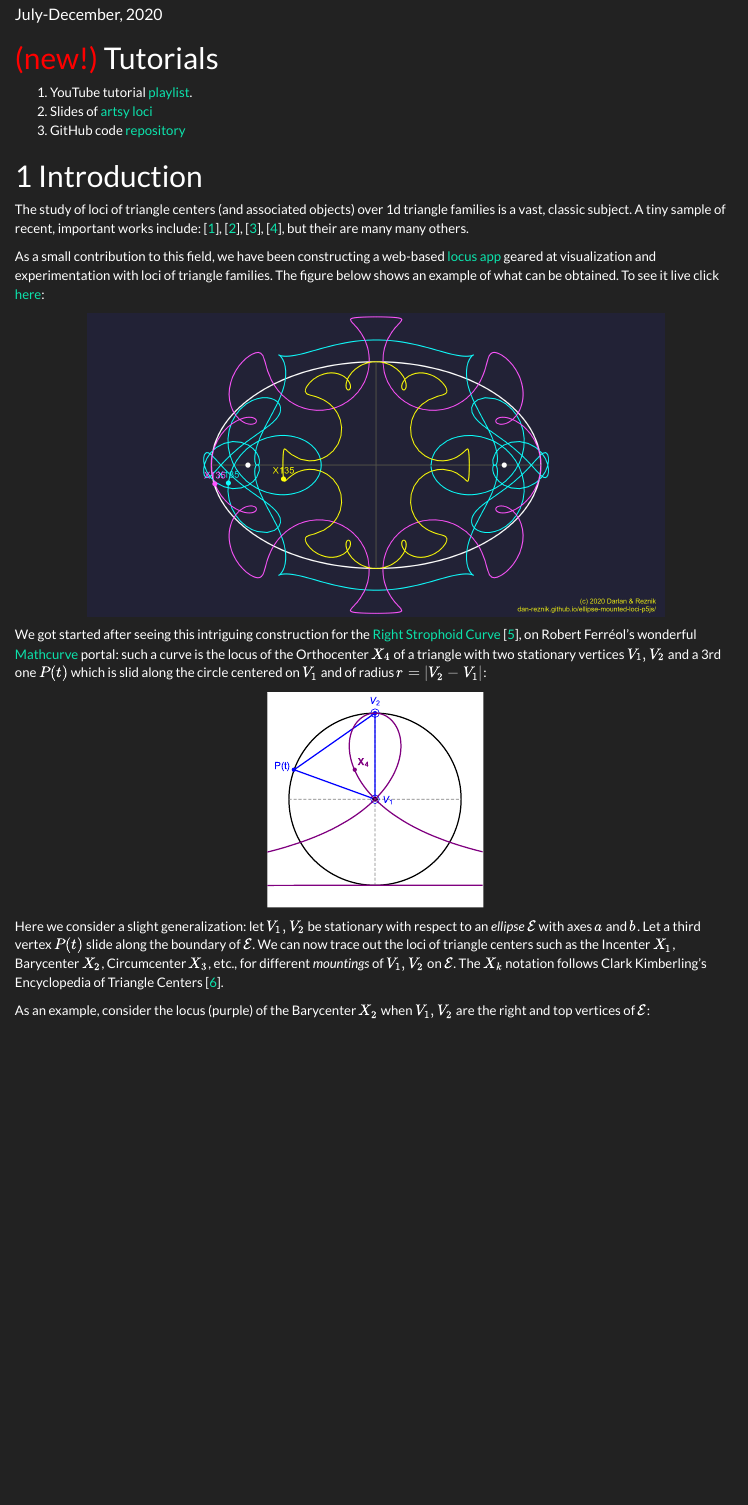
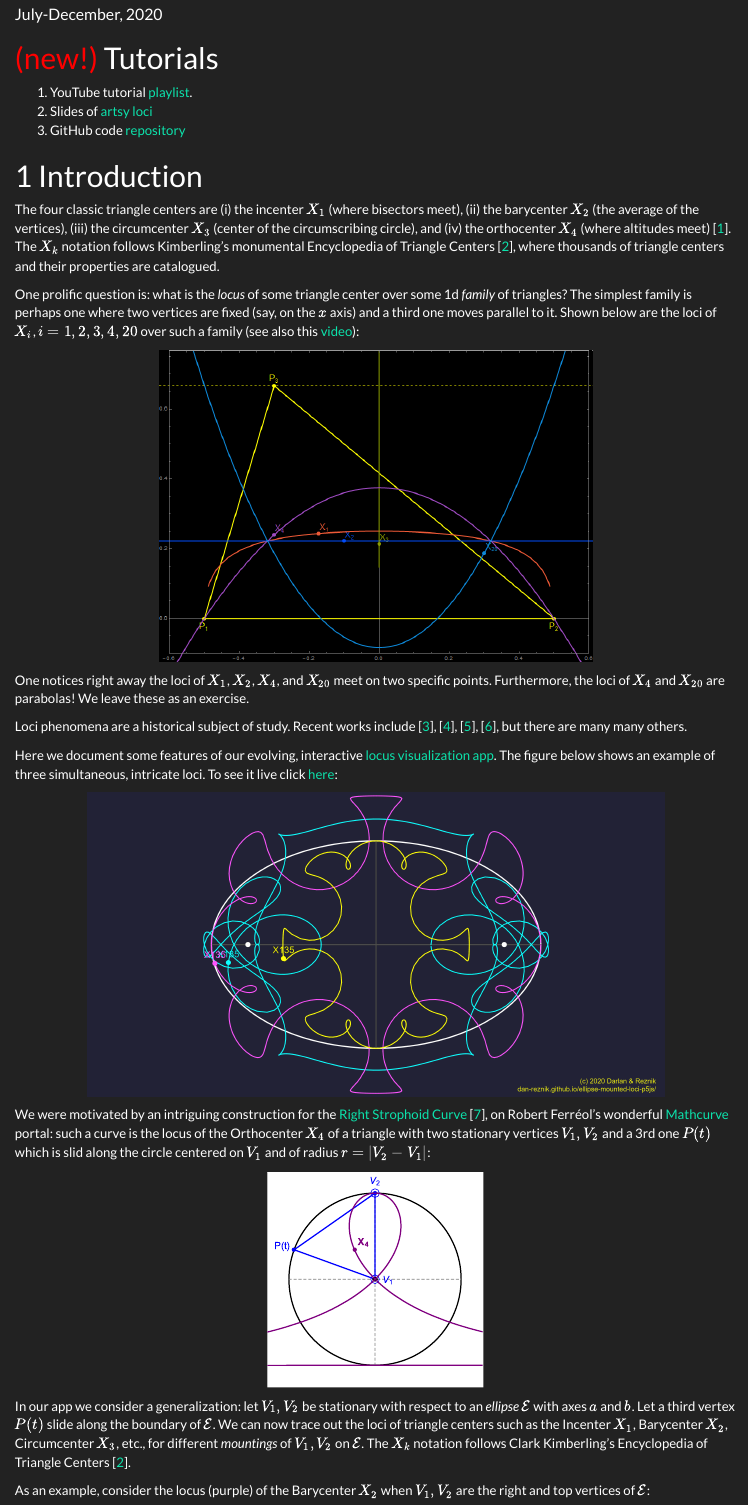
Before and after one commit to dan-reznik/ellipse-mounted-triangles, an R Markdown document (index.Rmd): the page in a window 1100 px wide, from 100 px down. The pictures show the output file index.html that the author committed with the source, opened offline; menus at the side of the page are left out.

Commit message:
added new figure

````diff
--- a/index.Rmd
+++ b/index.Rmd
@@ -52,21 +52,31 @@ g_url <- "https://dan-reznik.github.io/ellipse-mounted-triangles"
 
 # Introduction
 
-The study of loci of triangle centers (and associated objects) over 1d triangle families is a vast, classic subject. A tiny sample of recent, important works include: [@dykstra2006-loci], [@odehnal2011-poristic], [@pamfilos2020-euler], [@sergei2016-com], but their are many many others.
+The four classic triangle centers are (i) the incenter $X_1$ (where bisectors meet), (ii) the barycenter $X_2$ (the average of the vertices), (iii) the circumcenter $X_3$ (center of the circumscribing circle), and (iv) the orthocenter $X_4$ (where altitudes meet) [@mw]. The $X_k$ notation follows Kimberling's monumental Encyclopedia of Triangle Centers [@etc], where thousands of triangle centers and their properties are catalogued.
 
-As a small contribution to this field, we have been constructing a web-based [locus app](https://dan-reznik.github.io/ellipse-mounted-loci-p5js/) geared at visualization and experimentation with loci of triangle families. The figure below shows an example of what can be obtained. To see it live click [here](https://bit.ly/3h2wXZ1):
+One prolific question is: what is the *locus* of some triangle center over some 1d *family* of triangles? The simplest family is perhaps one where two vertices are fixed (say, on the $x$ axis) and a third one moves parallel to it. Shown below are the loci of $X_i$, $i=1,2,3,4,20$ over such a family (see also this [video](https://youtu.be/Y50RFjhvsAo)):
+
+```{r,out.width="60%"}
+knitr::include_graphics("pics/horiz P3.png")
+```
+
+One notices right away the loci of $X_1$, $X_2$, $X_4$, and $X_{20}$ meet on two specific points. Furthermore, the loci of $X_4$ and $X_{20}$ are parabolas! We leave these as an exercise.
+
+Loci phenomena are a historical subject of study. Recent works include  [@dykstra2006-loci], [@odehnal2011-poristic], [@pamfilos2020-euler], [@sergei2016-com], but there are many many others.
+
+Here we document some features of our evolving, interactive [locus visualization app](https://dan-reznik.github.io/ellipse-mounted-loci-p5js/). The figure below shows an example of three simultaneous, intricate loci. To see it live click [here](https://bit.ly/3h2wXZ1):
 
 ```{r,out.width="80%"}
 knitr::include_graphics("pics/X135 loci.png")
 ```
 
-We got started after seeing this intriguing construction for the [Right Strophoid Curve]([https://mathcurve.com/courbes2d.gb/strophoiddroite/strophoiddroite.shtml) [@odehnal2015-conics], on Robert Ferréol's wonderful [Mathcurve](https://mathcurve.com/index.htm) portal: such a curve is the locus of the Orthocenter $X_4$ of a triangle with two stationary vertices $V_1,V_2$ and a 3rd one $P(t)$ which is slid along the circle centered on $V_1$ and of radius $r=|V_2-V_1|$:
+We were motivated by an intriguing construction for the [Right Strophoid Curve]([https://mathcurve.com/courbes2d.gb/strophoiddroite/strophoiddroite.shtml) [@odehnal2015-conics], on Robert Ferréol's wonderful [Mathcurve](https://mathcurve.com/index.htm) portal: such a curve is the locus of the Orthocenter $X_4$ of a triangle with two stationary vertices $V_1,V_2$ and a 3rd one $P(t)$ which is slid along the circle centered on $V_1$ and of radius $r=|V_2-V_1|$:
 
 ```{r,out.width="30%"}
 knitr::include_graphics("pics/single_vtx_strophoid.svg")
 ```
 
-Here we consider a slight generalization: let $V_1,V_2$ be stationary with respect to an *ellipse* $\mathcal{E}$ with axes $a$ and $b$. Let a third vertex $P(t)$ slide along the boundary of $\mathcal{E}$. We can now trace out the loci of triangle centers such as the Incenter $X_1$, Barycenter $X_2$, Circumcenter $X_3$, etc., for different *mountings* of $V_1,V_2$ on $\mathcal{E}$. The $X_k$ notation follows Clark Kimberling's Encyclopedia of Triangle Centers [@etc].
+In our app we consider a generalization: let $V_1,V_2$ be stationary with respect to an *ellipse* $\mathcal{E}$ with axes $a$ and $b$. Let a third vertex $P(t)$ slide along the boundary of $\mathcal{E}$. We can now trace out the loci of triangle centers such as the Incenter $X_1$, Barycenter $X_2$, Circumcenter $X_3$, etc., for different *mountings* of $V_1,V_2$ on $\mathcal{E}$. The $X_k$ notation follows Clark Kimberling's Encyclopedia of Triangle Centers [@etc].
 
 As an example, consider the locus (purple) of the Barycenter $X_2$ when $V_1,V_2$ are the right and top vertices of $\mathcal{E}$:
 
````
Also changed, not shown: index.html, pics/horiz p3.png (added).
